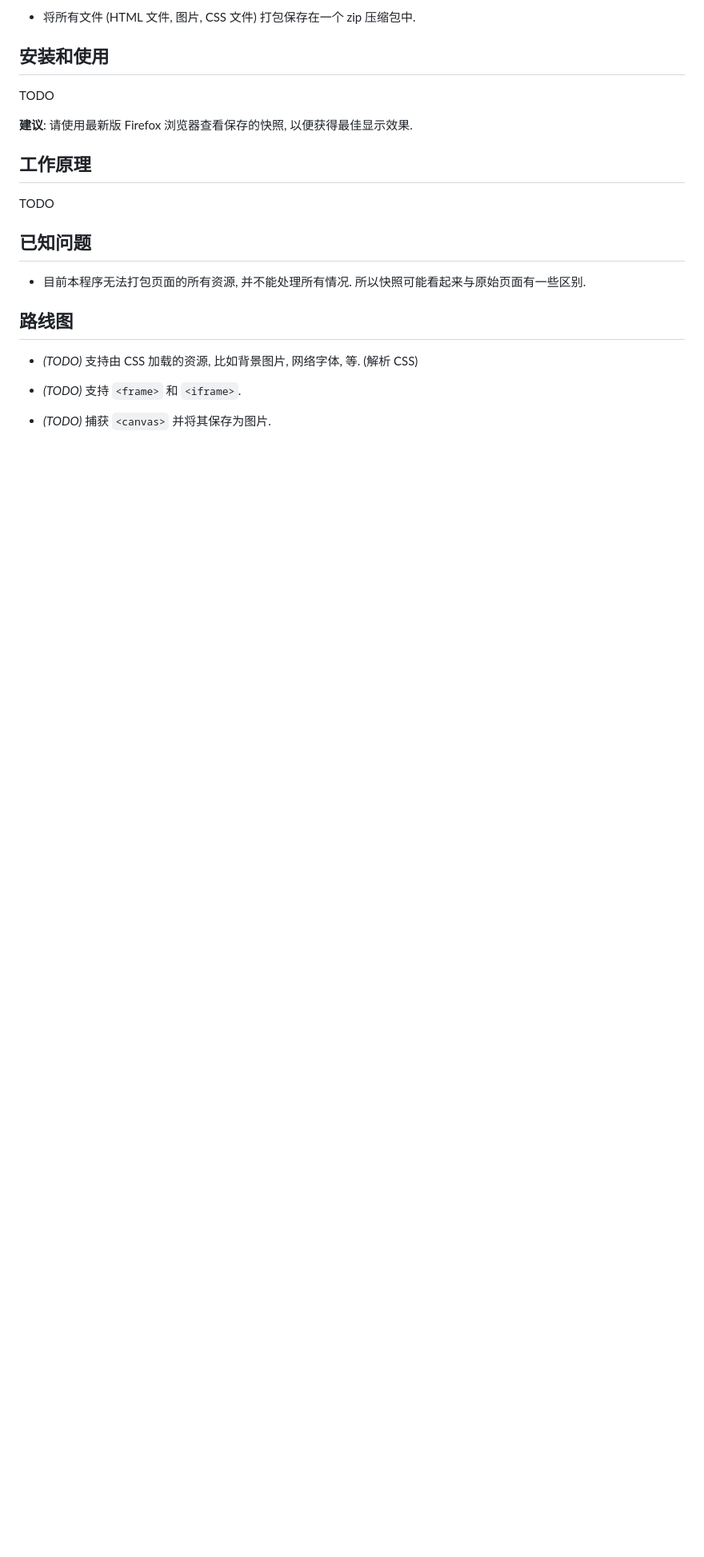
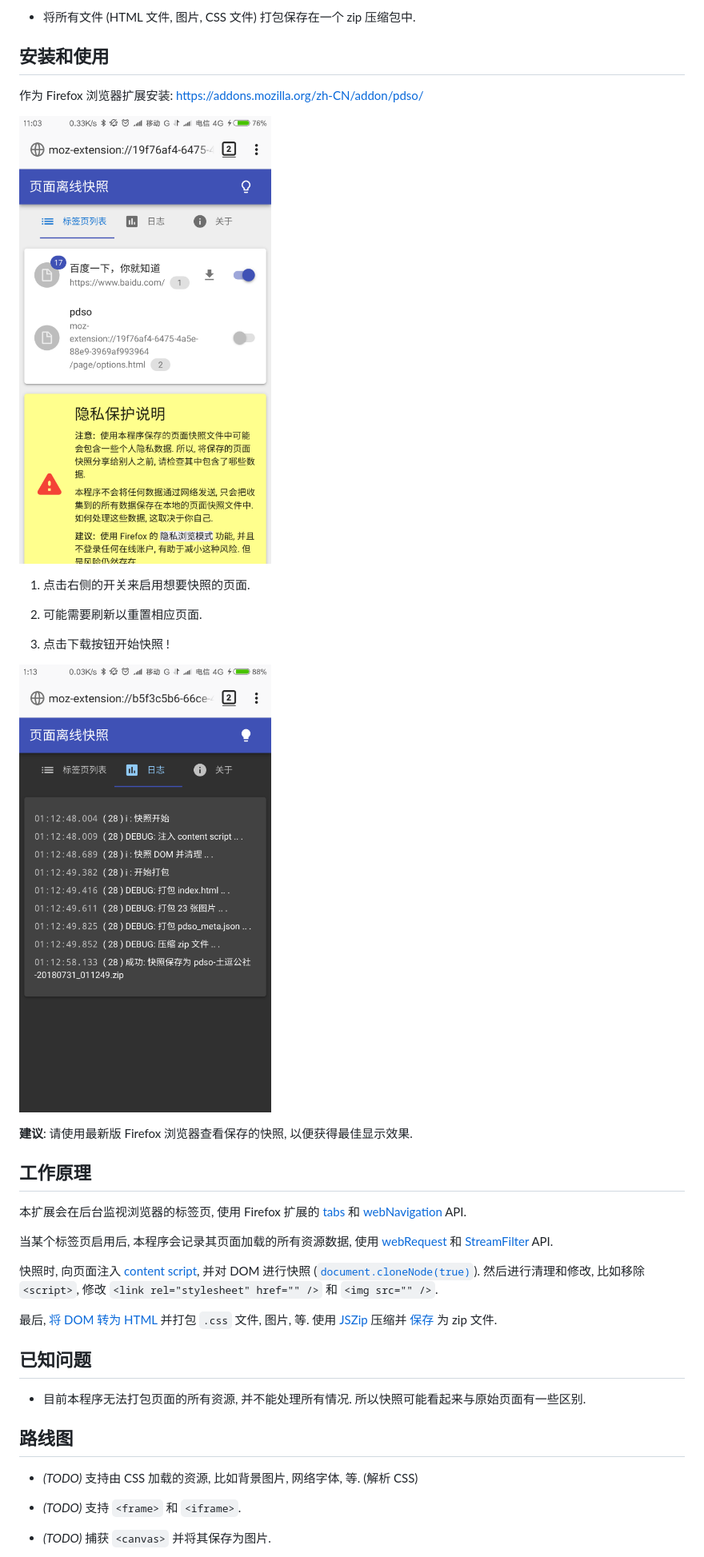
Before and after one commit to sceext-mirror-201806/pdso, a Markdown page: README.md, the part around the change. Shown: that part at 80% size. GitHub-like rendering; pictures changed too: doc/p/zh_CN-android-tab_list.png (added), doc/p/zh_CN-android-tab_log.png (added); blank space fills up the shorter version.

```diff
--- a/README.md
+++ b/README.md
@@ -25,15 +25,48 @@
 
 ## 安装和使用
 
-TODO
+作为 Firefox 浏览器扩展安装: <https://addons.mozilla.org/zh-CN/addon/pdso/>
 
+![tab_list](doc/p/zh_CN-android-tab_list.png)
+
+1. 点击右侧的开关来启用想要快照的页面.
+
+2. 可能需要刷新以重置相应页面.
+
+3. 点击下载按钮开始快照 !
+
+![tab_list](doc/p/zh_CN-android-tab_log.png)
 
 **建议**: 请使用最新版 Firefox 浏览器查看保存的快照, 以便获得最佳显示效果.
 
 
 ## 工作原理
 
-TODO
+本扩展会在后台监视浏览器的标签页, 使用 Firefox 扩展的
+ [tabs](https://developer.mozilla.org/en-US/docs/Mozilla/Add-ons/WebExtensions/API/tabs)
+ 和
+ [webNavigation](https://developer.mozilla.org/en-US/docs/Mozilla/Add-ons/WebExtensions/API/webNavigation)
+ API.
+
+当某个标签页启用后, 本程序会记录其页面加载的所有资源数据, 使用
+ [webRequest](https://developer.mozilla.org/en-US/docs/Mozilla/Add-ons/WebExtensions/API/webRequest)
+ 和
+ [StreamFilter](https://developer.mozilla.org/en-US/docs/Mozilla/Add-ons/WebExtensions/API/webRequest/StreamFilter)
+ API.
+
+快照时, 向页面注入
+ [content script](https://developer.mozilla.org/en-US/docs/Mozilla/Add-ons/WebExtensions/API/contentScripts),
+ 并对 DOM 进行快照
+ ([`document.cloneNode(true)`](https://developer.mozilla.org/en-US/docs/Web/API/Node/cloneNode)).
+然后进行清理和修改, 比如移除 `<script>`,
+ 修改 `<link rel="stylesheet" href="" />` 和 `<img src="" />`.
+
+最后,
+ [将 DOM 转为 HTML](https://developer.mozilla.org/en-US/docs/Web/API/XMLSerializer)
+ 并打包 `.css` 文件, 图片, 等.
+使用 [JSZip](https://stuk.github.io/jszip/) 压缩并
+ [保存](https://developer.mozilla.org/en-US/docs/Mozilla/Add-ons/WebExtensions/API/downloads)
+ 为 zip 文件.
 
 
 ## 已知问题
```
Also changed, not shown: doc/en/CHANGELOG.md (+9 -0 lines), doc/en/README.md (+36 -2 lines), doc/zh_CN/CHANGELOG.md (+8 -0 lines), doc/p/en-tab_list.png (added), doc/p/en-tab_log.png (added).
